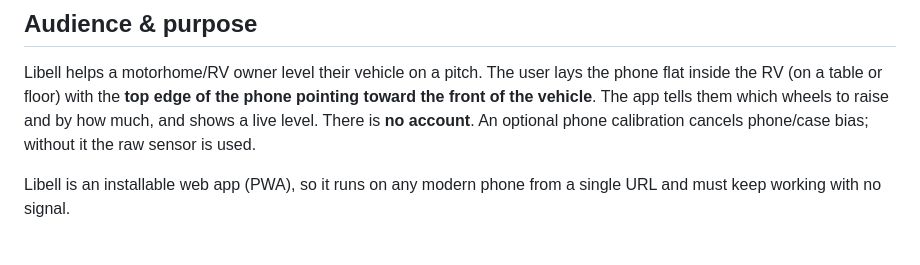
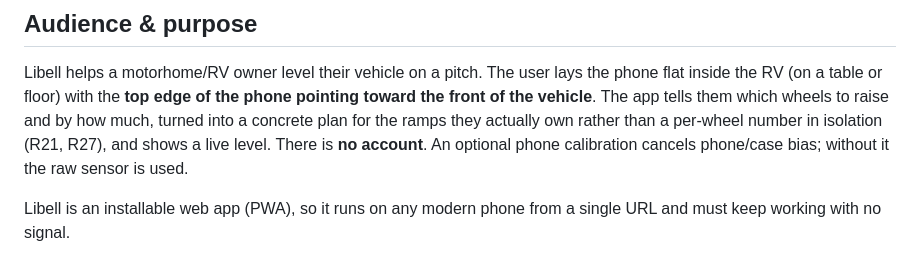
Before and after one commit to moggleif/libell, a Markdown page: docs/02-REQUIREMENTS.md, the part around the change. Rendered like a GitHub page.

```diff
--- a/docs/02-REQUIREMENTS.md
+++ b/docs/02-REQUIREMENTS.md
@@ -9,8 +9,9 @@ criteria. Each maps to a GitHub issue. They describe how the finished system wor
 Libell helps a motorhome/RV owner level their vehicle on a pitch. The user lays the
 phone flat inside the RV (on a table or floor) with the **top edge of the phone pointing
 toward the front of the vehicle**. The app tells them which wheels to raise and by how
-much, and shows a live level. There is **no account**. An optional phone calibration
-cancels phone/case bias; without it the raw sensor is used.
+much, turned into a concrete plan for the ramps they actually own rather than a per-wheel
+number in isolation (R21, R27), and shows a live level. There is **no account**. An
+optional phone calibration cancels phone/case bias; without it the raw sensor is used.
 
 Libell is an installable web app (PWA), so it runs on any modern phone from a single
 URL and must keep working with no signal.
```
Also changed, not shown: README.md (+19 -10 lines).
